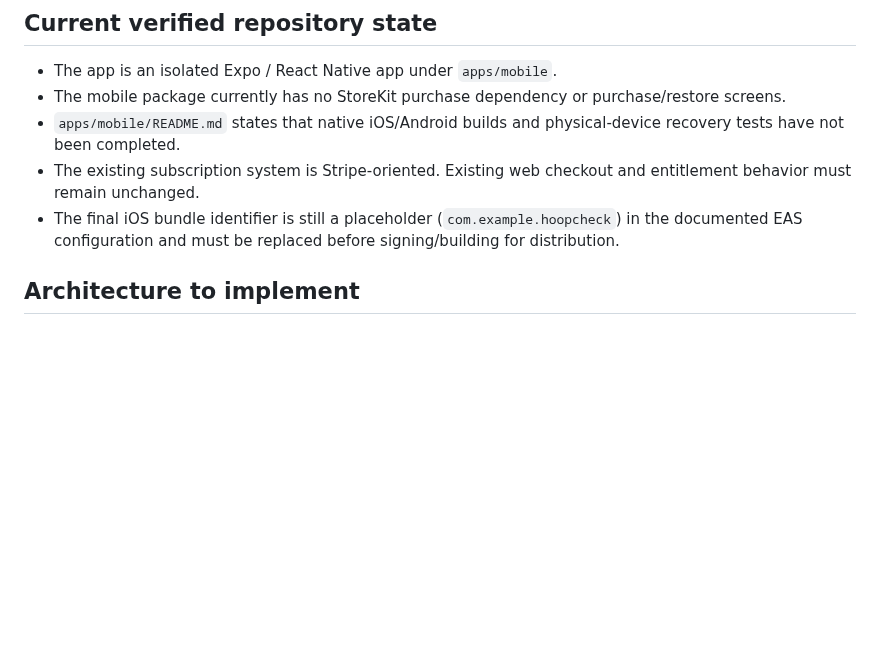
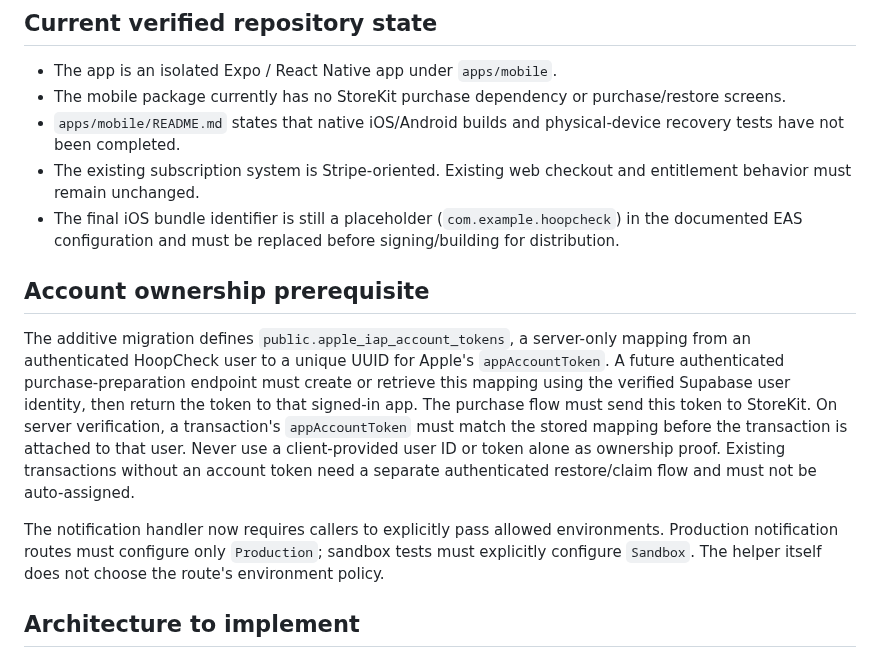
Before and after one commit to jacoriejay-afk/Hoopcheck, a Markdown page: docs/apple-iap-implementation-plan.md, the part around the change. Drawn GitHub-style; blank space fills up the shorter version.

Commit message:
docs(billing): document Apple account ownership binding

```diff
--- a/docs/apple-iap-implementation-plan.md
+++ b/docs/apple-iap-implementation-plan.md
@@ -18,6 +18,12 @@ Status: implementation contract; not a claim that StoreKit code is complete.
 - `apps/mobile/README.md` states that native iOS/Android builds and physical-device recovery tests have not been completed.
 - The existing subscription system is Stripe-oriented. Existing web checkout and entitlement behavior must remain unchanged.
 - The final iOS bundle identifier is still a placeholder (`com.example.hoopcheck`) in the documented EAS configuration and must be replaced before signing/building for distribution.
+
+## Account ownership prerequisite
+
+The additive migration defines `public.apple_iap_account_tokens`, a server-only mapping from an authenticated HoopCheck user to a unique UUID for Apple's `appAccountToken`. A future authenticated purchase-preparation endpoint must create or retrieve this mapping using the verified Supabase user identity, then return the token to that signed-in app. The purchase flow must send this token to StoreKit. On server verification, a transaction's `appAccountToken` must match the stored mapping before the transaction is attached to that user. Never use a client-provided user ID or token alone as ownership proof. Existing transactions without an account token need a separate authenticated restore/claim flow and must not be auto-assigned.
+
+The notification handler now requires callers to explicitly pass allowed environments. Production notification routes must configure only `Production`; sandbox tests must explicitly configure `Sandbox`. The helper itself does not choose the route's environment policy.
 
 ## Architecture to implement
 
```
